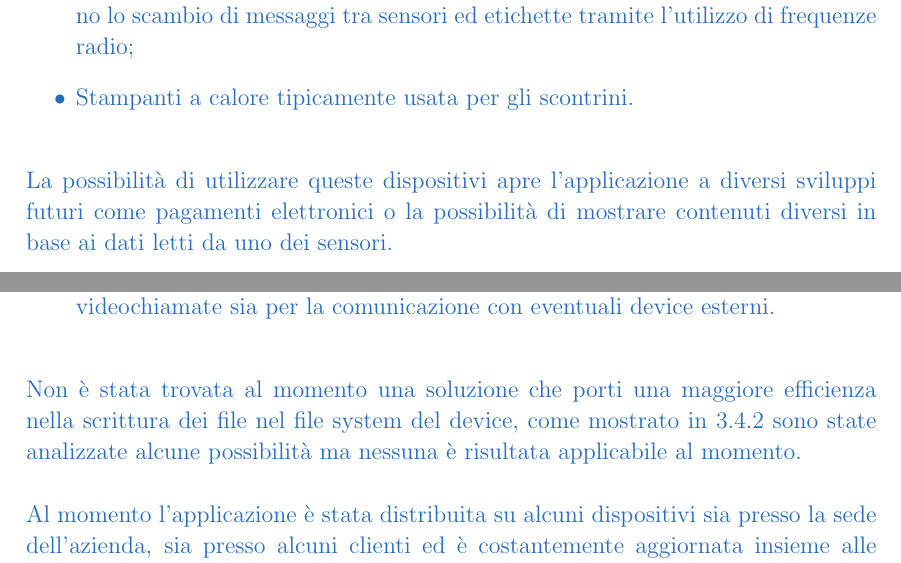
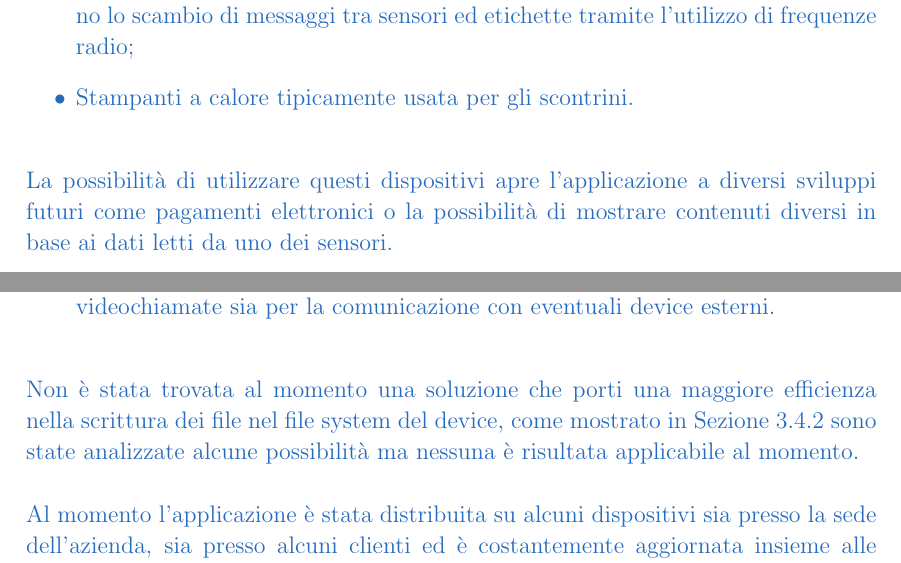
Before and after one commit to LorenzoArcidiacono/Relazione, a LaTeX document (main.tex, which reads chapters/Conclusioni.tex, chapters/StudioAggiunte.tex): two parts of pages 49 and 52 of 53, joined at a grey line, cut so that both start at the same text. Compiled offline with pdfLaTeX.

Commit message:
Updates from Overleaf

```diff
--- a/chapters/Conclusioni.tex
+++ b/chapters/Conclusioni.tex
@@ -14,7 +14,7 @@
     \item è stato eseguito uno studio di fattibilità sia per l'aggiunta di un plug-in per le videochiamate sia per la comunicazione con eventuali device esterni.
 \end{itemize}}
 
-\edit{Non è stata trovata al momento una soluzione che porti una maggiore efficienza nella scrittura dei file nel file system del device, come mostrato in \ref*{database} sono state analizzate alcune possibilità ma nessuna è risultata applicabile al momento. }
+\edit{Non è stata trovata al momento una soluzione che porti una maggiore efficienza nella scrittura dei file nel file system del device, come mostrato in Sezione \ref*{database} sono state analizzate alcune possibilità ma nessuna è risultata applicabile al momento. }
 
 \edit{Al momento l'applicazione è stata distribuita su alcuni dispositivi sia presso la sede dell'azienda, sia presso alcuni clienti ed è costantemente aggiornata insieme alle versioni per gli altri sistemi operativi.}
 
--- a/chapters/StudioAggiunte.tex
+++ b/chapters/StudioAggiunte.tex
@@ -33,6 +33,6 @@ Questo plug-in è già presente sulla versione di Livesignage per dispositivi Ra
     \item Stampanti a calore tipicamente usata per gli scontrini.
 \end{itemize}}
 
-\edit{La possibilità di utilizzare queste dispositivi apre l'applicazione a diversi sviluppi futuri come pagamenti elettronici o la possibilità di mostrare contenuti diversi in base ai dati letti da uno dei sensori.}
+\edit{La possibilità di utilizzare questi dispositivi apre l'applicazione a diversi sviluppi futuri come pagamenti elettronici o la possibilità di mostrare contenuti diversi in base ai dati letti da uno dei sensori.}
 
 \edit{Il tempo a disposizione non ha permesso di andare oltre la fase di analisi di queste funzionalità ma sono stati comunque definiti i possibili protocolli per lo sviluppo.}
```
